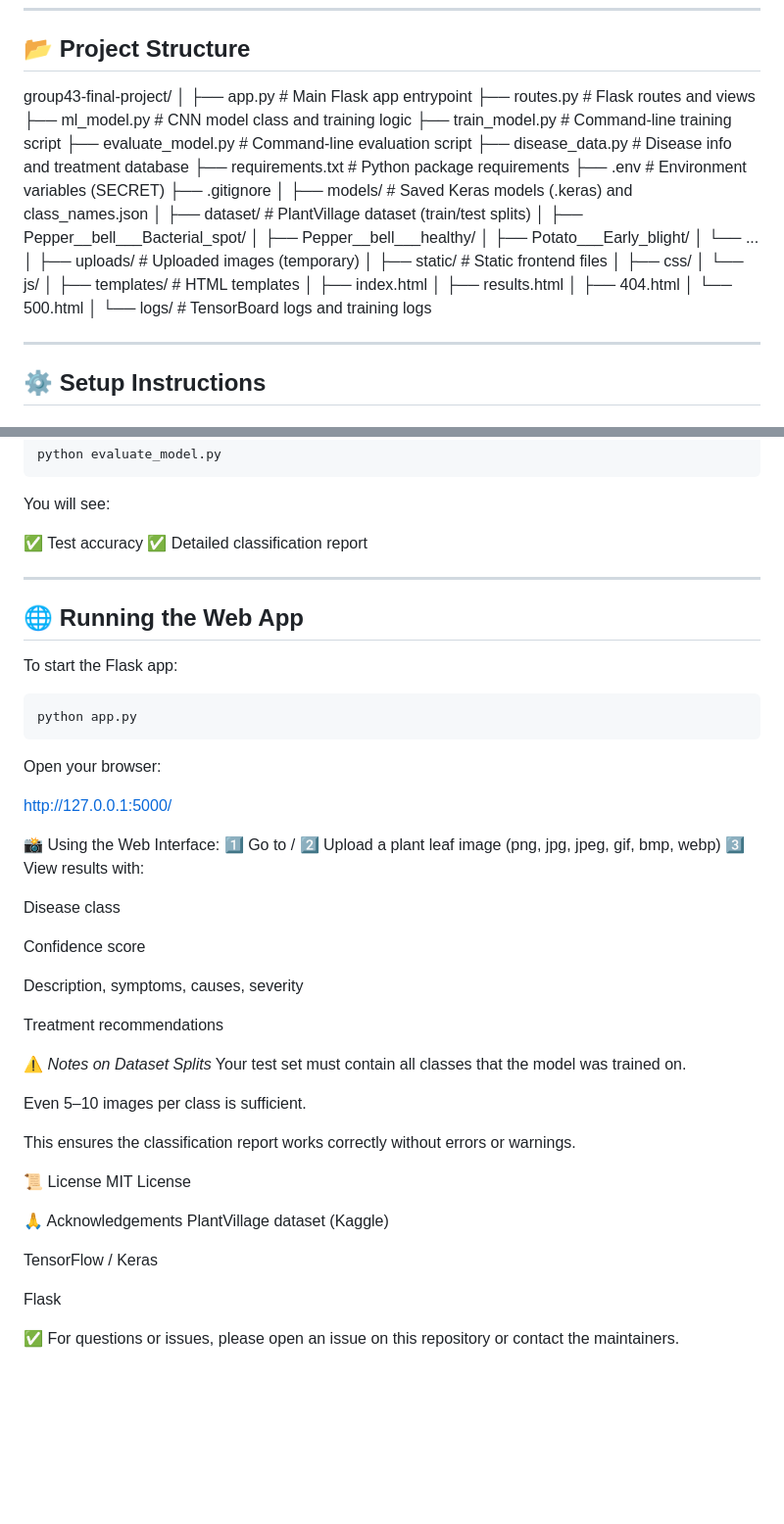
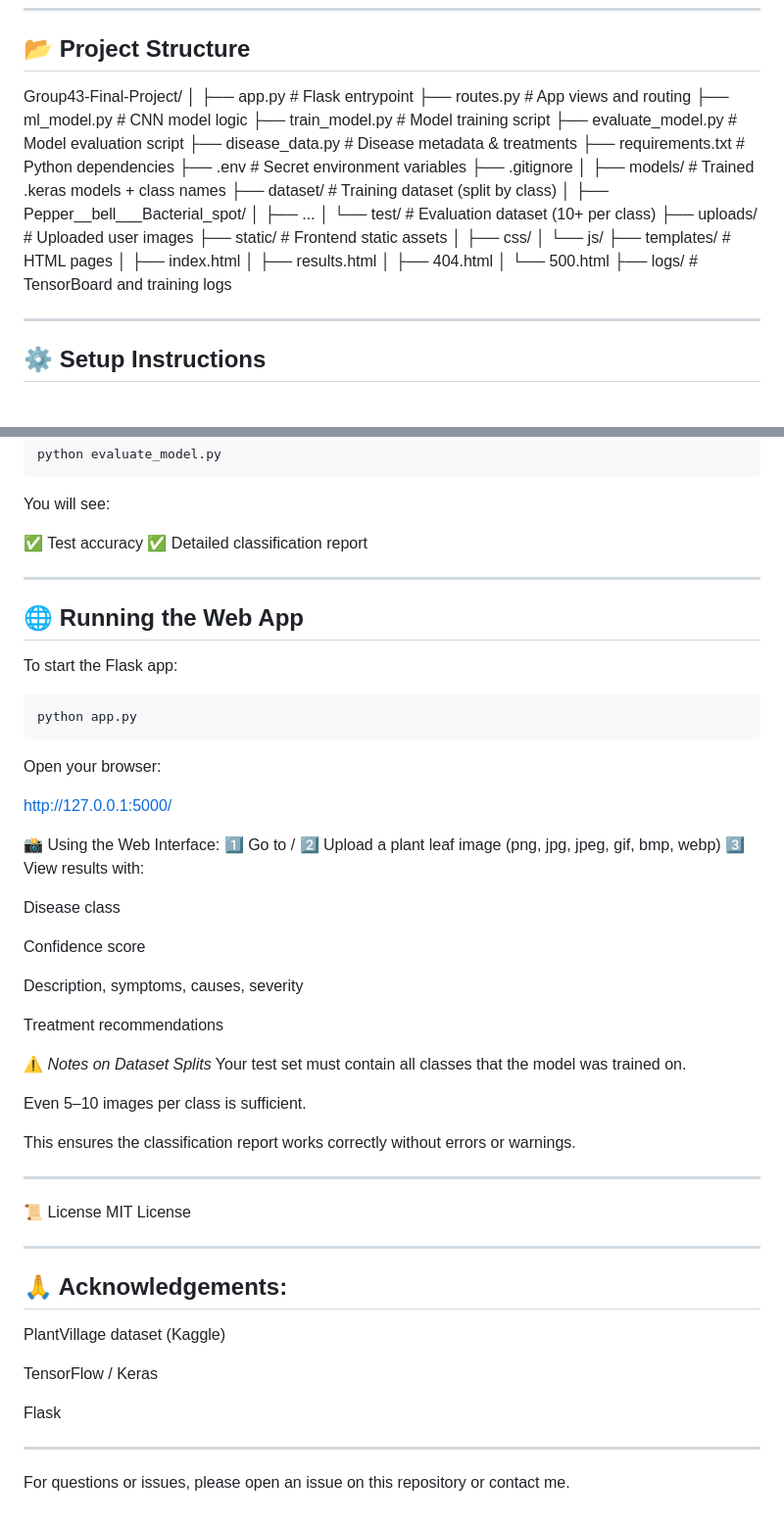
Before and after one commit to MichaelWaruiru/Group43-Final-Project, a Markdown page: README.md, 2 parts joined by grey strips. Shown: that part at 98% size. Rendered like a GitHub page; blank space fills up the shorter version.

```diff
--- a/README.md
+++ b/README.md
@@ -21,39 +21,33 @@ This project uses:
 
 ## 📂 Project Structure
 
-group43-final-project/
+Group43-Final-Project/
 │
-├── app.py # Main Flask app entrypoint
-├── routes.py # Flask routes and views
-├── ml_model.py # CNN model class and training logic
-├── train_model.py # Command-line training script
-├── evaluate_model.py # Command-line evaluation script
-├── disease_data.py # Disease info and treatment database
-├── requirements.txt # Python package requirements
-├── .env # Environment variables (SECRET)
+├── app.py                 # Flask entrypoint
+├── routes.py              # App views and routing
+├── ml_model.py            # CNN model logic
+├── train_model.py         # Model training script
+├── evaluate_model.py      # Model evaluation script
+├── disease_data.py        # Disease metadata & treatments
+├── requirements.txt       # Python dependencies
+├── .env                   # Secret environment variables
 ├── .gitignore
 │
-├── models/ # Saved Keras models (.keras) and class_names.json
-│
-├── dataset/ # PlantVillage dataset (train/test splits)
-│ ├── Pepper__bell___Bacterial_spot/
-│ ├── Pepper__bell___healthy/
-│ ├── Potato___Early_blight/
-│ └── ...
-│
-├── uploads/ # Uploaded images (temporary)
-│
-├── static/ # Static frontend files
-│ ├── css/
-│ └── js/
-│
-├── templates/ # HTML templates
-│ ├── index.html
-│ ├── results.html
-│ ├── 404.html
-│ └── 500.html
-│
-└── logs/ # TensorBoard logs and training logs
+├── models/                # Trained .keras models + class names
+├── dataset/               # Training dataset (split by class)
+│   ├── Pepper__bell___Bacterial_spot/
+│   ├── ...
+│   └── test/              # Evaluation dataset (10+ per class)
+├── uploads/               # Uploaded user images
+├── static/                # Frontend static assets
+│   ├── css/
+│   └── js/
+├── templates/             # HTML pages
+│   ├── index.html
+│   ├── results.html
+│   ├── 404.html
+│   └── 500.html
+├── logs/                  # TensorBoard and training logs
 
 ---
 
@@ -122,8 +116,8 @@ python evaluate_model.py
 
 You will see:
 
-✅ Test accuracy
-✅ Detailed classification report
+  ✅ Test accuracy
+  ✅ Detailed classification report
 
 ---
 
@@ -139,9 +133,9 @@ Open your browser:
 http://127.0.0.1:5000/
 
 📸 Using the Web Interface:
-1️⃣ Go to /
-2️⃣ Upload a plant leaf image (png, jpg, jpeg, gif, bmp, webp)
-3️⃣ View results with:
+  1️⃣ Go to /
+  2️⃣ Upload a plant leaf image (png, jpg, jpeg, gif, bmp, webp)
+  3️⃣ View results with:
 
   Disease class
 
@@ -158,14 +152,20 @@ Even 5–10 images per class is sufficient.
 
 This ensures the classification report works correctly without errors or warnings.
 
+---
+
 📜 License
 MIT License
 
-🙏 Acknowledgements
+---
+
+## 🙏 Acknowledgements:
 PlantVillage dataset (Kaggle)
 
 TensorFlow / Keras
 
 Flask
 
-✅ For questions or issues, please open an issue on this repository or contact the maintainers.
+---
+
+For questions or issues, please open an issue on this repository or contact me.
```
